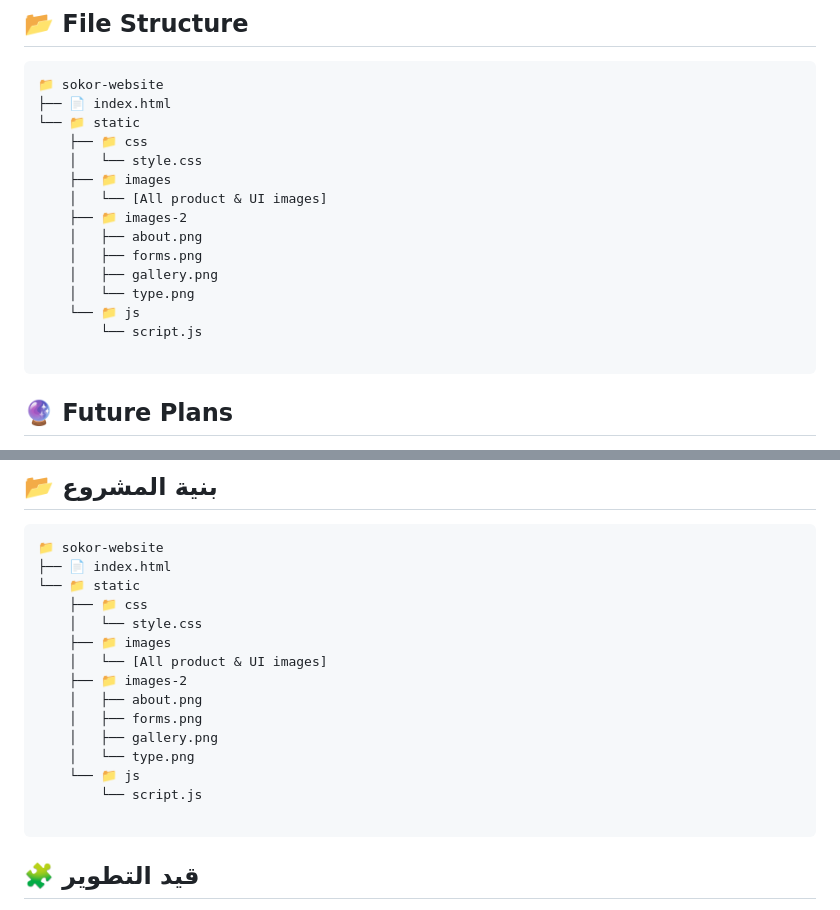
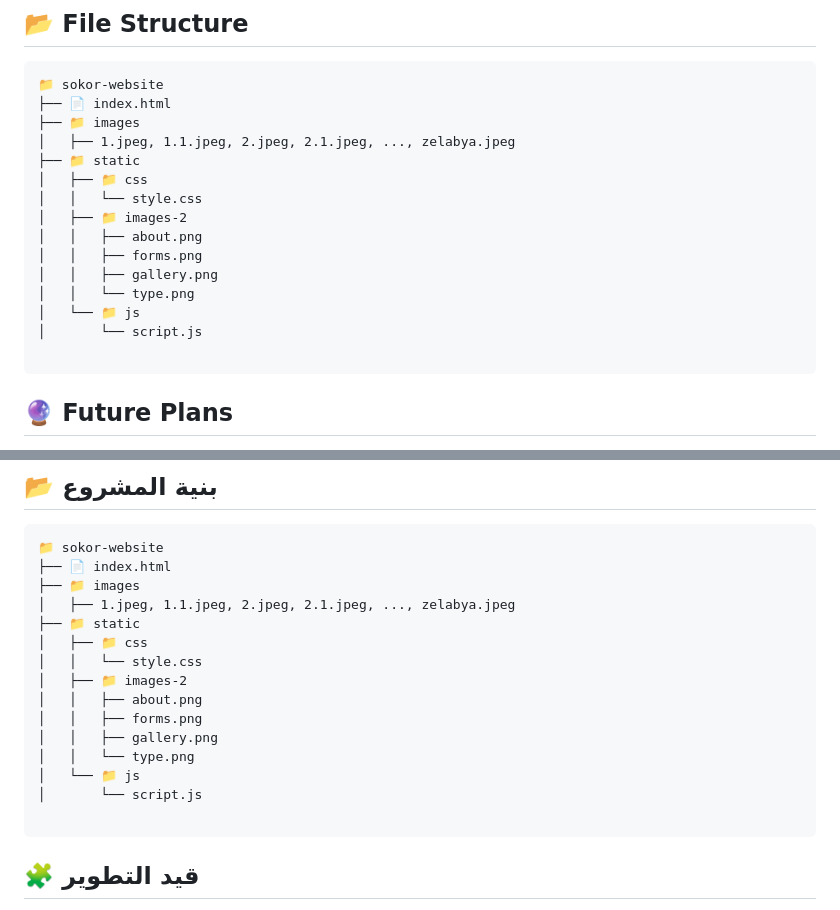
Before and after one commit to Ashref2004/Om-Akram, a Markdown page: README.md, 2 parts joined by grey strips. Rendered like a GitHub page.

````diff
--- a/README.md
+++ b/README.md
@@ -51,18 +51,18 @@ open index.html
 ```
 📁 sokor-website
 ├── 📄 index.html
-└── 📁 static
-    ├── 📁 css
-    │   └── style.css
-    ├── 📁 images
-    │   └── [All product & UI images]
-    ├── 📁 images-2
-    │   ├── about.png
-    │   ├── forms.png
-    │   ├── gallery.png
-    │   └── type.png
-    └── 📁 js
-        └── script.js
+├── 📁 images
+│   ├── 1.jpeg, 1.1.jpeg, 2.jpeg, 2.1.jpeg, ..., zelabya.jpeg
+├── 📁 static
+│   ├── 📁 css
+│   │   └── style.css
+│   ├── 📁 images-2
+│   │   ├── about.png
+│   │   ├── forms.png
+│   │   ├── gallery.png
+│   │   └── type.png
+│   └── 📁 js
+│       └── script.js
 
 ```
 
@@ -142,18 +142,18 @@ open index.html
 ```
 📁 sokor-website
 ├── 📄 index.html
-└── 📁 static
-    ├── 📁 css
-    │   └── style.css
-    ├── 📁 images
-    │   └── [All product & UI images]
-    ├── 📁 images-2
-    │   ├── about.png
-    │   ├── forms.png
-    │   ├── gallery.png
-    │   └── type.png
-    └── 📁 js
-        └── script.js
+├── 📁 images
+│   ├── 1.jpeg, 1.1.jpeg, 2.jpeg, 2.1.jpeg, ..., zelabya.jpeg
+├── 📁 static
+│   ├── 📁 css
+│   │   └── style.css
+│   ├── 📁 images-2
+│   │   ├── about.png
+│   │   ├── forms.png
+│   │   ├── gallery.png
+│   │   └── type.png
+│   └── 📁 js
+│       └── script.js
 
 ```
 
````
